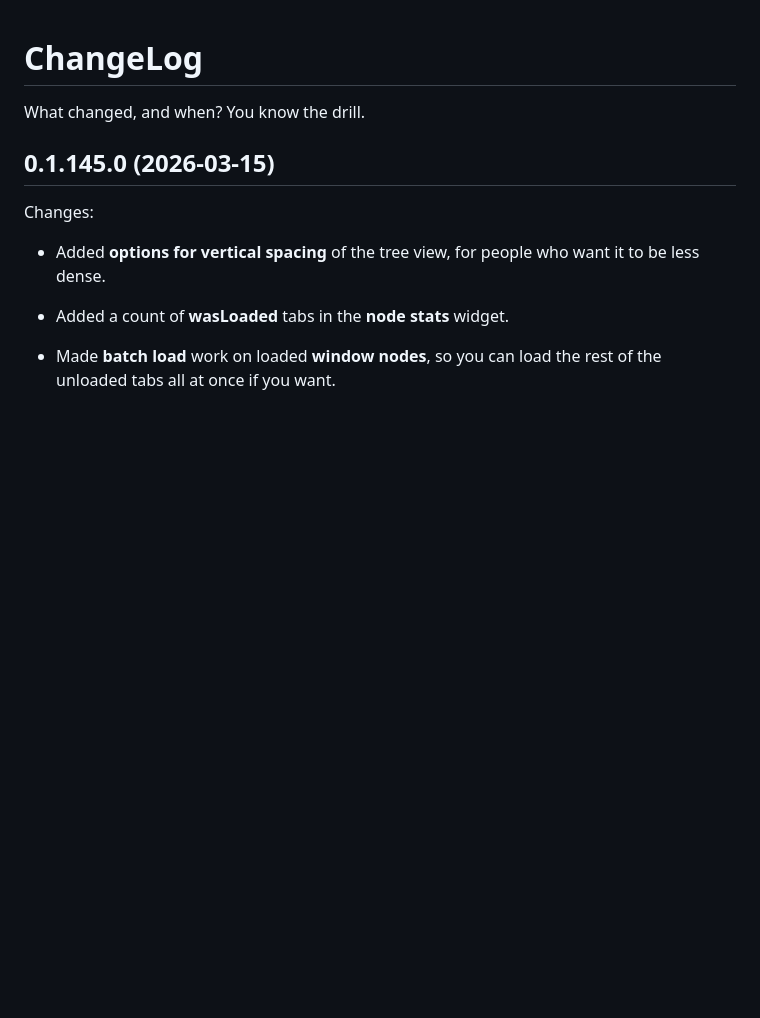
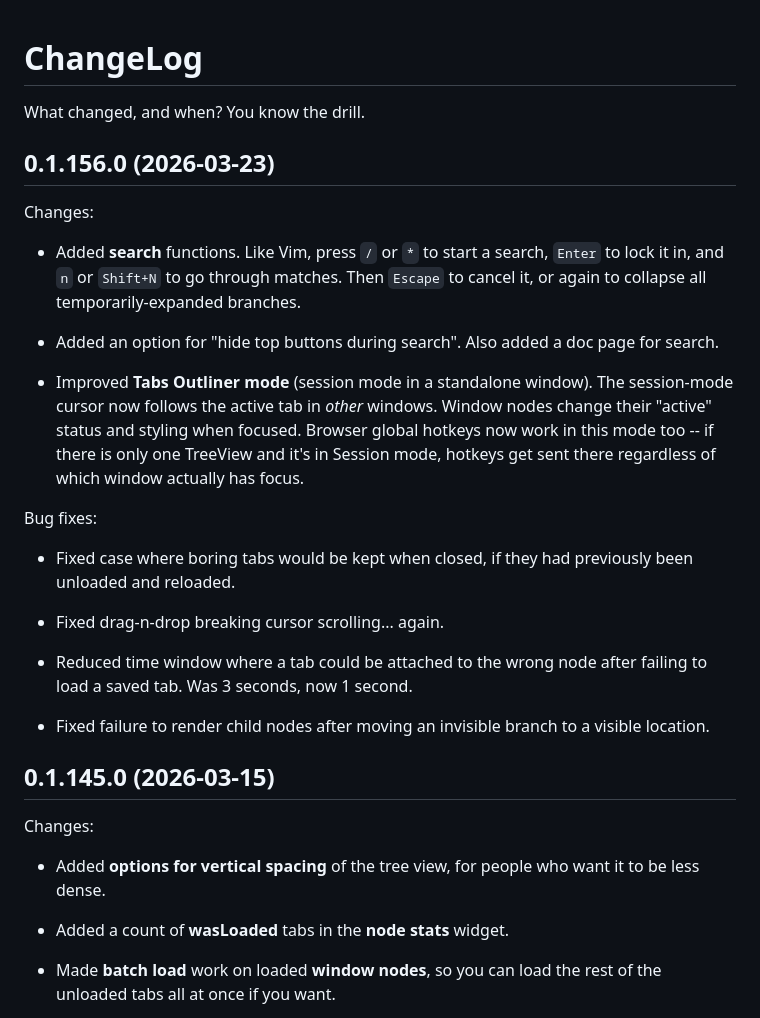
Before and after one commit to ToyKeeper/tktsto, a Markdown page: ChangeLog.md, the part around the change. Drawn GitHub-style; blank space fills up the shorter version.

Commit message:
ChangeLog for release

```diff
--- a/ChangeLog.md
+++ b/ChangeLog.md
@@ -1,6 +1,39 @@
 # ChangeLog
 
 What changed, and when?  You know the drill.
+
+
+## 0.1.156.0 (2026-03-23)
+
+Changes:
+
+- Added **search** functions.  Like Vim, press `/` or `*` to start a search,
+  `Enter` to lock it in, and `n` or `Shift+N` to go through matches.  Then
+  `Escape` to cancel it, or again to collapse all temporarily-expanded
+  branches.
+
+- Added an option for "hide top buttons during search".  Also added a doc
+  page for search.
+
+- Improved **Tabs Outliner mode** (session mode in a standalone window).
+  The session-mode cursor now follows the active tab in *other* windows.
+  Window nodes change their "active" status and styling when focused.
+  Browser global hotkeys now work in this mode too -- if there is only one
+  TreeView and it's in Session mode, hotkeys get sent there regardless of
+  which window actually has focus.
+
+Bug fixes:
+
+- Fixed case where boring tabs would be kept when closed, if they had
+  previously been unloaded and reloaded.
+
+- Fixed drag-n-drop breaking cursor scrolling... again.
+
+- Reduced time window where a tab could be attached to the wrong node after
+  failing to load a saved tab.  Was 3 seconds, now 1 second.
+
+- Fixed failure to render child nodes after moving an invisible branch to
+  a visible location.
 
 
 ## 0.1.145.0 (2026-03-15)
```
